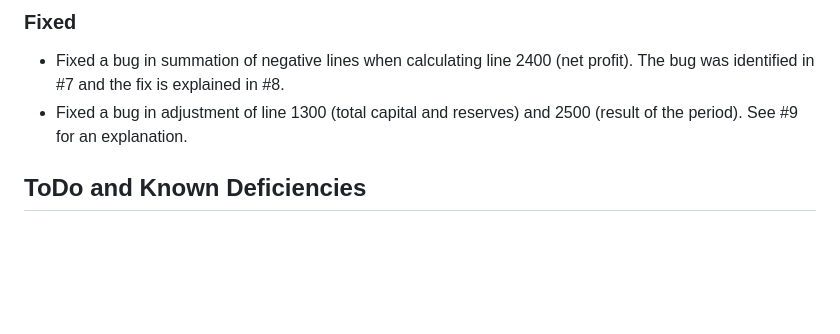
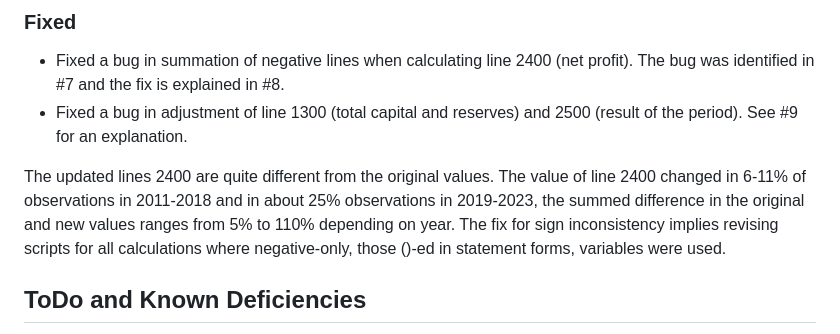
Before and after one commit to irlcode/RFSD, a Markdown page: README.md, the part around the change. GitHub-like rendering; blank space fills up the shorter version.

```diff
--- a/README.md
+++ b/README.md
@@ -237,6 +237,8 @@ All notable changes to this project will be documented below. The format is base
 - Fixed a bug in summation of negative lines when calculating line 2400 (net profit). The bug was identified in #7 and the fix is explained in #8.
 - Fixed a bug in adjustment of line 1300 (total capital and reserves) and 2500 (result of the period). See #9 for an explanation.
 
+The updated lines 2400 are quite different from the original values. The value of line 2400 changed in 6-11% of observations in 2011-2018 and in about 25% observations in 2019-2023, the summed difference in the original and new values ranges from 5% to 110% depending on year. The fix for sign inconsistency implies revising scripts for all calculations where negative-only, those ()-ed in statement forms, variables were used.
+
 ## ToDo and Known Deficiencies
 Below is our To-Do list, we will be grateful for any contributions you can make. If you spot a bug, just raise it as a GitHub issue.
 
```
